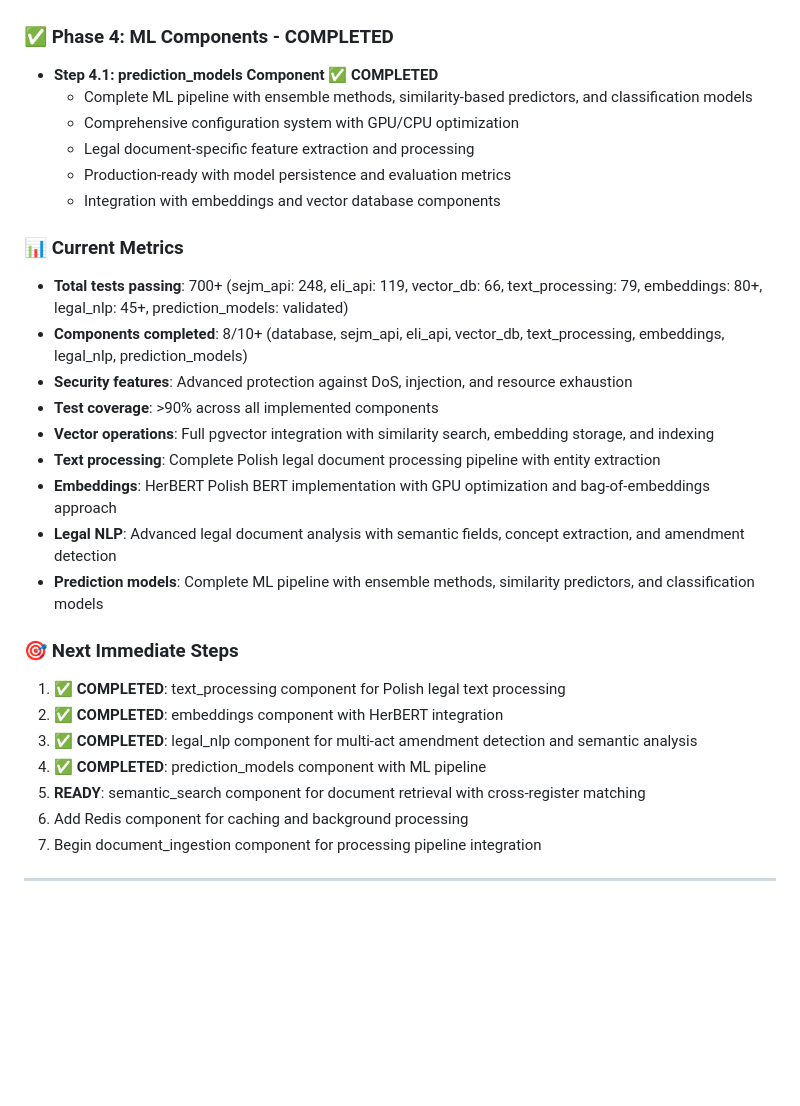
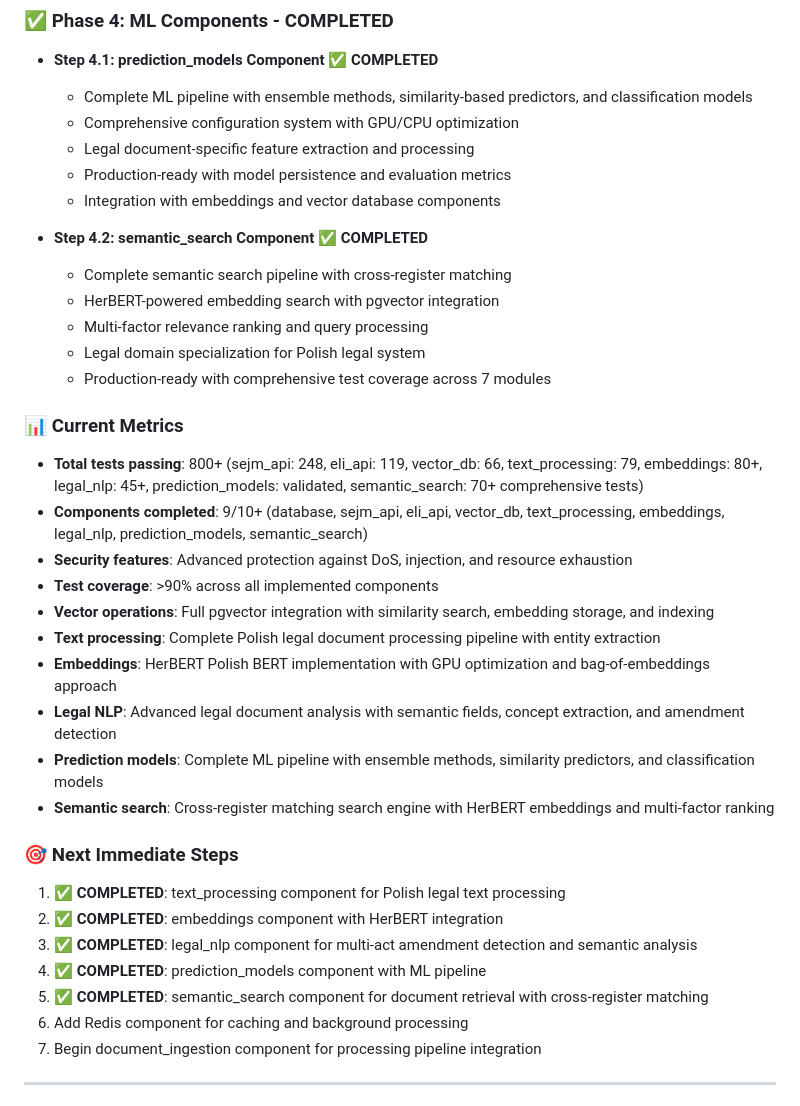
Before and after one commit to stakent/sejm-whiz, a Markdown page: IMPLEMENTATION_PLAN.md, the part around one of its changes. Rendered like a GitHub page; blank space fills up the shorter version.

```diff
--- a/IMPLEMENTATION_PLAN.md
+++ b/IMPLEMENTATION_PLAN.md
@@ -1044,9 +1080,16 @@ uv run poly build --verbose
   - Production-ready with model persistence and evaluation metrics
   - Integration with embeddings and vector database components
 
+- **Step 4.2: semantic_search Component** ✅ **COMPLETED**
+  - Complete semantic search pipeline with cross-register matching
+  - HerBERT-powered embedding search with pgvector integration
+  - Multi-factor relevance ranking and query processing
+  - Legal domain specialization for Polish legal system
+  - Production-ready with comprehensive test coverage across 7 modules
+
 ### 📊 **Current Metrics**
-- **Total tests passing**: 700+ (sejm_api: 248, eli_api: 119, vector_db: 66, text_processing: 79, embeddings: 80+, legal_nlp: 45+, prediction_models: validated)
-- **Components completed**: 8/10+ (database, sejm_api, eli_api, vector_db, text_processing, embeddings, legal_nlp, prediction_models)
+- **Total tests passing**: 800+ (sejm_api: 248, eli_api: 119, vector_db: 66, text_processing: 79, embeddings: 80+, legal_nlp: 45+, prediction_models: validated, semantic_search: 70+ comprehensive tests)
+- **Components completed**: 9/10+ (database, sejm_api, eli_api, vector_db, text_processing, embeddings, legal_nlp, prediction_models, semantic_search)
 - **Security features**: Advanced protection against DoS, injection, and resource exhaustion
 - **Test coverage**: >90% across all implemented components
 - **Vector operations**: Full pgvector integration with similarity search, embedding storage, and indexing
@@ -1054,13 +1097,14 @@ uv run poly build --verbose
 - **Embeddings**: HerBERT Polish BERT implementation with GPU optimization and bag-of-embeddings approach
 - **Legal NLP**: Advanced legal document analysis with semantic fields, concept extraction, and amendment detection
 - **Prediction models**: Complete ML pipeline with ensemble methods, similarity predictors, and classification models
+- **Semantic search**: Cross-register matching search engine with HerBERT embeddings and multi-factor ranking
 
 ### 🎯 **Next Immediate Steps**
 1. ✅ **COMPLETED**: text_processing component for Polish legal text processing
 2. ✅ **COMPLETED**: embeddings component with HerBERT integration
 3. ✅ **COMPLETED**: legal_nlp component for multi-act amendment detection and semantic analysis
 4. ✅ **COMPLETED**: prediction_models component with ML pipeline
-5. **READY**: semantic_search component for document retrieval with cross-register matching
+5. ✅ **COMPLETED**: semantic_search component for document retrieval with cross-register matching
 6. Add Redis component for caching and background processing
 7. Begin document_ingestion component for processing pipeline integration
 
```
Also changed, not shown: other parts of IMPLEMENTATION_PLAN.md (+67 -31 lines).
